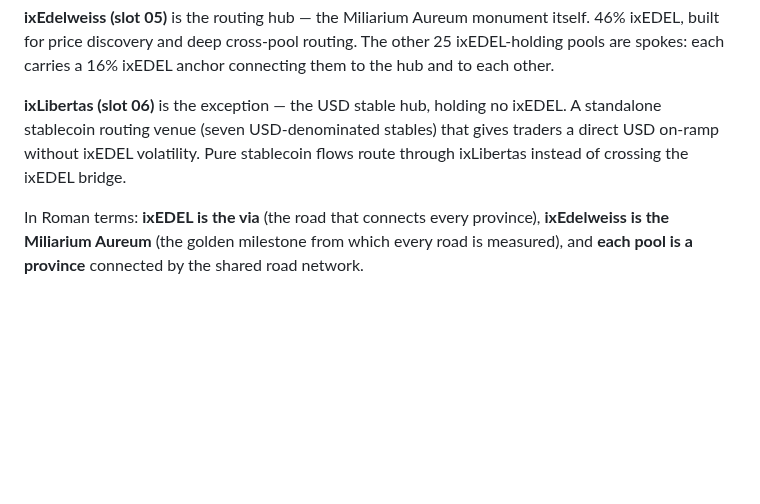
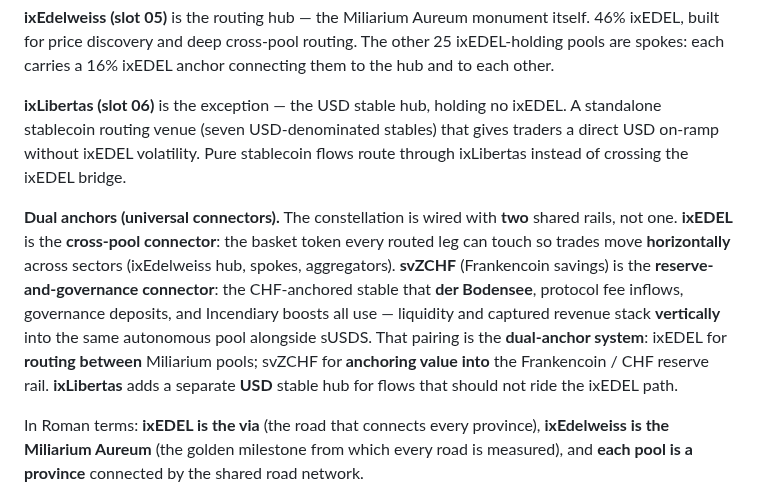
Before and after one commit to aummfi-bit/aumm-site, a Markdown page: 02_mental_model.md, the part around the change. Rendered like a GitHub page; blank space fills up the shorter version.

```diff
--- a/02_mental_model.md
+++ b/02_mental_model.md
@@ -73,6 +73,8 @@ Twenty-six of the 28 Miliarium pools hold **ixEDEL** as a routing anchor (typica
 
 **ixLibertas (slot 06)** is the exception — the USD stable hub, holding no ixEDEL. A standalone stablecoin routing venue (seven USD-denominated stables) that gives traders a direct USD on-ramp without ixEDEL volatility. Pure stablecoin flows route through ixLibertas instead of crossing the ixEDEL bridge.
 
+**Dual anchors (universal connectors).** The constellation is wired with **two** shared rails, not one. **ixEDEL** is the **cross-pool connector**: the basket token every routed leg can touch so trades move **horizontally** across sectors (ixEdelweiss hub, spokes, aggregators). **svZCHF** (Frankencoin savings) is the **reserve-and-governance connector**: the CHF-anchored stable that **der Bodensee**, protocol fee inflows, governance deposits, and Incendiary boosts all use — liquidity and captured revenue stack **vertically** into the same autonomous pool alongside sUSDS. That pairing is the **dual-anchor system**: ixEDEL for **routing between** Miliarium pools; svZCHF for **anchoring value into** the Frankencoin / CHF reserve rail. **ixLibertas** adds a separate **USD** stable hub for flows that should not ride the ixEDEL path.
+
 In Roman terms: **ixEDEL is the via** (the road that connects every province), **ixEdelweiss is the Miliarium Aureum** (the golden milestone from which every road is measured), and **each pool is a province** connected by the shared road network.
 
 ## iv. Emission Regimes
```
Also changed, not shown: 07a_tokens.md (+1 -1 lines), 12_aureum_glossary.md (+3 -1 lines).
